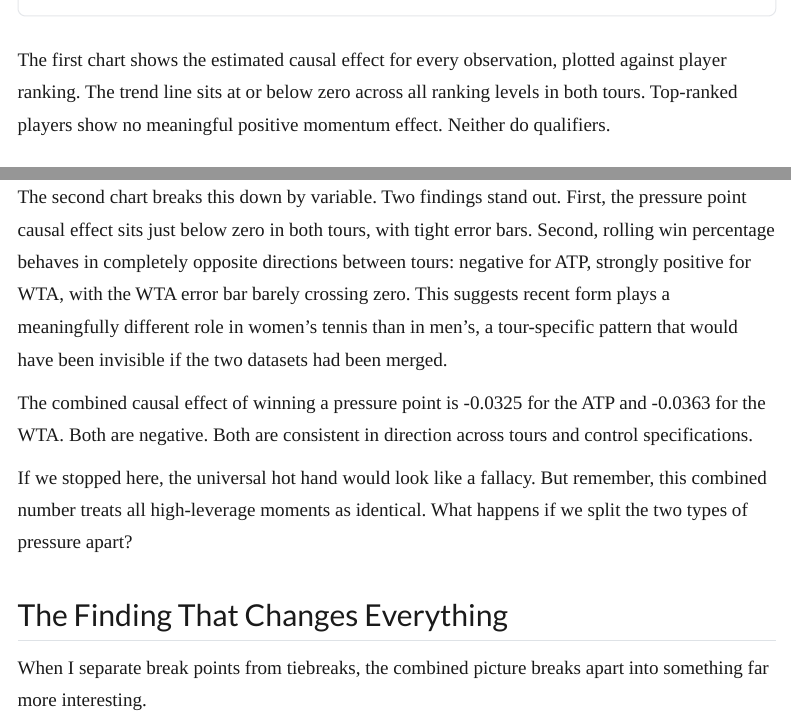
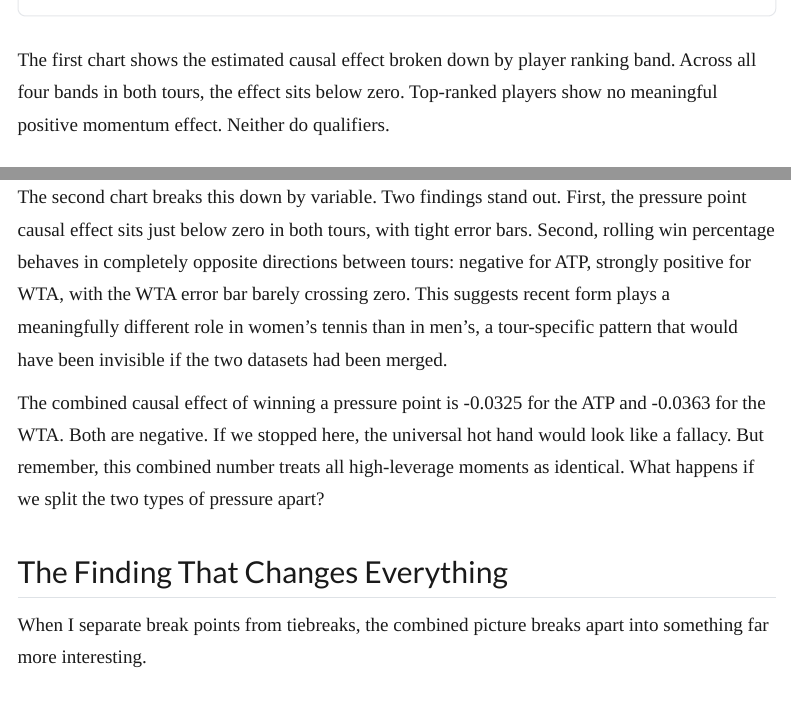
Before and after one commit to flynnpresence/BEE2041-tennis-momentum, a Quarto document (blog.qmd): the page in a window 1100 px wide, from 6670 px down, and a second part further down, joined at a grey line. Rendered offline with R 4.5, knitr and Pandoc in place of Quarto, with nearby package versions; menus at the side of the page are left out.

Commit message:
Update CATE chart description, remove redundant consistency note

````diff
--- a/blog.qmd
+++ b/blog.qmd
@@ -149,7 +149,7 @@ The model controls for four variables: player ranking, rolling win percentage ov
 </div>
 ```
 
-The first chart shows the estimated causal effect for every observation, plotted against player ranking. The trend line sits at or below zero across all ranking levels in both tours. Top-ranked players show no meaningful positive momentum effect. Neither do qualifiers.
+The first chart shows the estimated causal effect broken down by player ranking band. Across all four bands in both tours, the effect sits below zero. Top-ranked players show no meaningful positive momentum effect. Neither do qualifiers.
 
 ```{=html}
 <div style="border:1px solid #e5e7eb; border-radius:8px; overflow:hidden; margin:1.5rem 0;">
@@ -159,8 +159,7 @@ The first chart shows the estimated causal effect for every observation, plotted
 
 The second chart breaks this down by variable. Two findings stand out. First, the pressure point causal effect sits just below zero in both tours, with tight error bars. Second, rolling win percentage behaves in completely opposite directions between tours: negative for ATP, strongly positive for WTA, with the WTA error bar barely crossing zero. This suggests recent form plays a meaningfully different role in women's tennis than in men's, a tour-specific pattern that would have been invisible if the two datasets had been merged.
 
-The combined causal effect of winning a pressure point is -0.0325 for the ATP and -0.0363 for the WTA. Both are negative. Both are consistent in direction across tours and control specifications.
-
+The combined causal effect of winning a pressure point is -0.0325 for the ATP and -0.0363 for the WTA. Both are negative.
 If we stopped here, the universal hot hand would look like a fallacy. But remember, this combined number treats all high-leverage moments as identical. What happens if we split the two types of pressure apart?
 
 ## The Finding That Changes Everything
````
